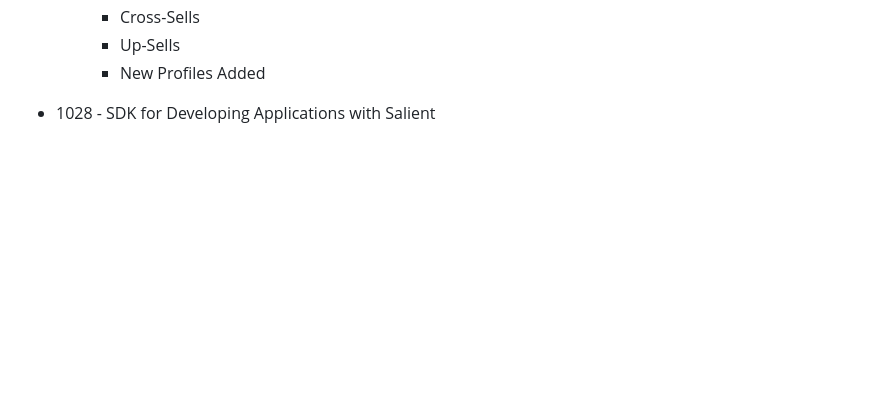
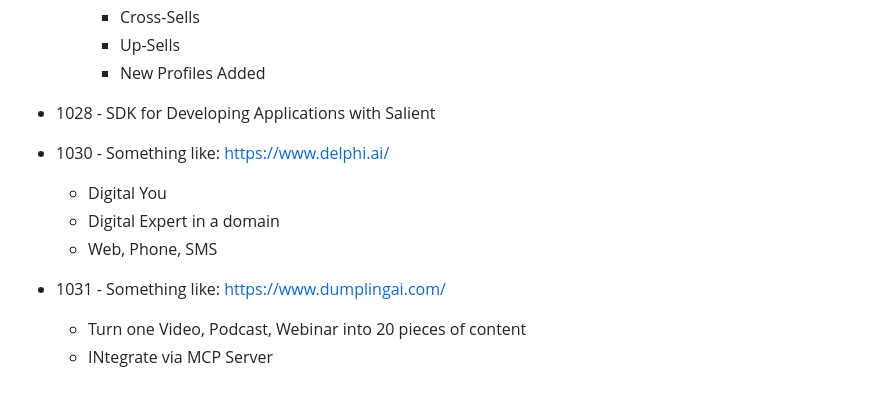
Before and after one commit to creatifire/salient02, a Markdown page: memorybank/project-management/0000-epics.md, the part around the change. Rendered like a GitHub page; blank space fills up the shorter version.

Commit message:
docs: Update epics backlog with additional integration categories
- Added MCP Server Integration (Epic 1013)
- Added CRM Integrations covering 8 major systems (Epic 1014)
- Added CMS Integrations covering 7 platforms (Epic 1015)
- Added Order Management Systems (Epic 1016)
- Added Data as MCP Service capabilities (Epic 1017)
- Added Automation Tools integration with 13 platforms (Epic 1018)
- Added Nylas Integration/White Labeling (Epic 1019)
- Added multiple deployment options (Epics 1020-1025)
- Added CRM Lite Backend and Analytics Dashboard (Epics 1026-1027)
- Added SDK development and Digital Expert concepts (Epics 1028-1031)

Provides comprehensive roadmap for platform integrations and deployment strategies.

```diff
--- a/memorybank/project-management/0000-epics.md
+++ b/memorybank/project-management/0000-epics.md
@@ -187,3 +187,12 @@
         - New Profiles Added
 
 - 1028 - SDK for Developing Applications with Salient
+
+- 1030 - Something like: https://www.delphi.ai/
+  - Digital You
+  - Digital Expert in a domain
+  - Web, Phone, SMS
+
+- 1031 - Something like: https://www.dumplingai.com/
+  - Turn one Video, Podcast, Webinar into 20 pieces of content
+  - INtegrate via MCP Server
```
